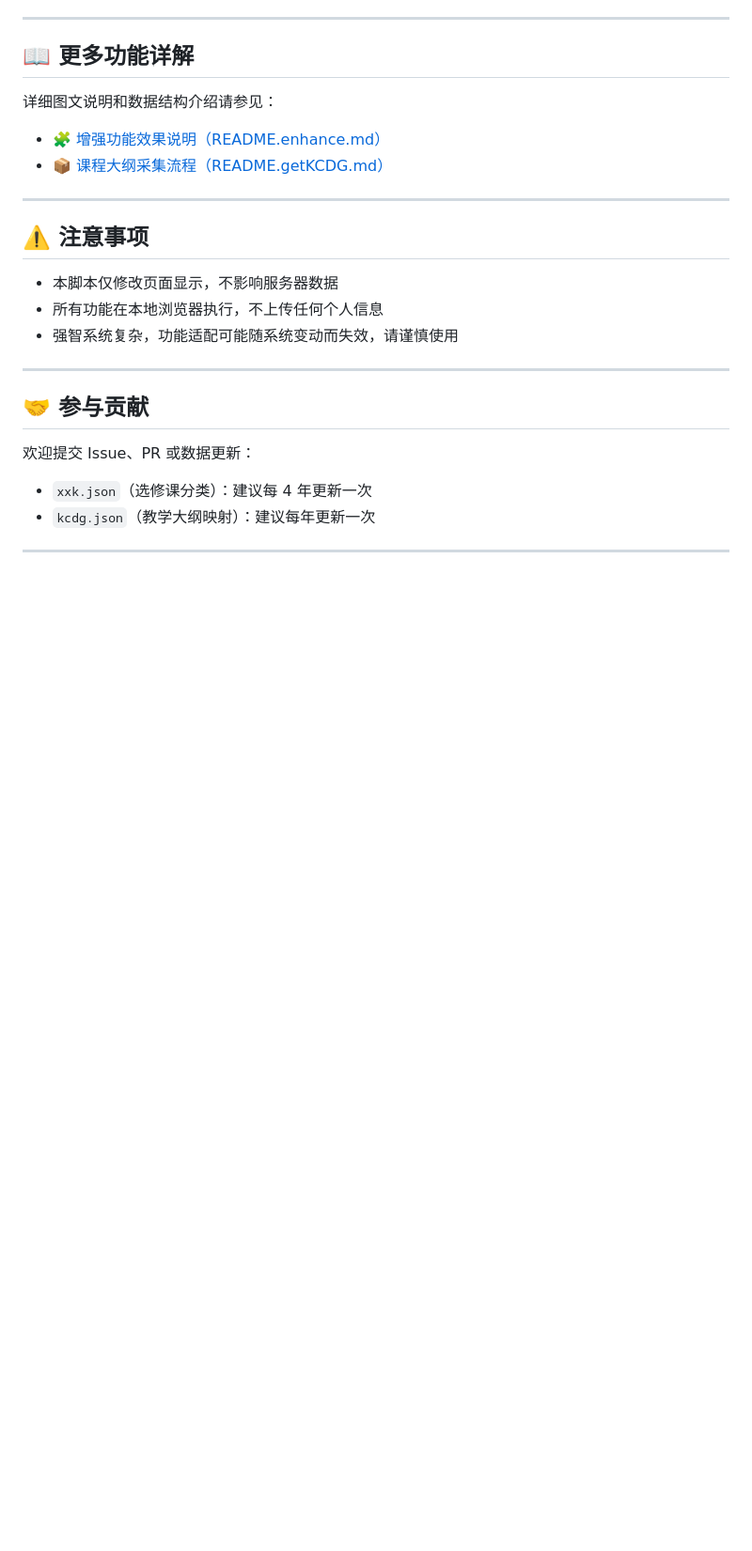
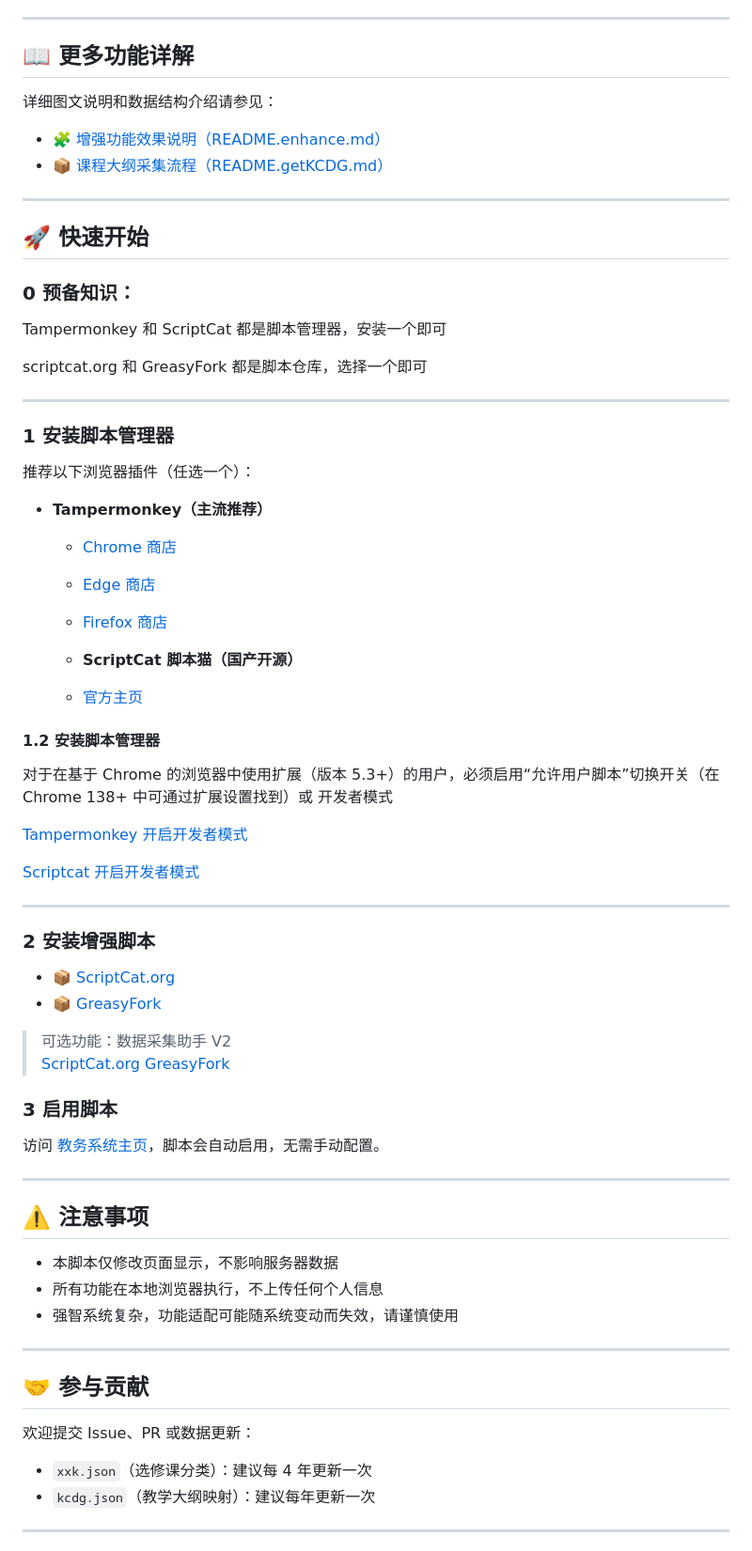
Before and after one commit to NJUST-OpenLib/NJUST-JWC-Enhance, a Markdown page: README.md, the part around the change printed below. Shown: that part at 94% size. GitHub-like rendering; blank space fills up the shorter version.

Commit message:
docs: 更新README文档结构和安装说明
- 添加功能概览和详细功能说明章节
- 重新组织快速开始部分为更清晰的步骤
- 更新脚本管理器安装说明和开发者模式开启方法
- 优化脚本安装部分的结构和链接

```diff
--- a/README.md
+++ b/README.md
@@ -63,6 +35,54 @@
 - 📦 [课程大纲采集流程（README.getKCDG.md）](./README.getKCDG.md)
 
 ---
+
+## 🚀 快速开始
+
+### 0 预备知识：
+Tampermonkey 和 ScriptCat 都是脚本管理器，安装一个即可
+
+scriptcat.org 和 GreasyFork 都是脚本仓库，选择一个即可
+
+---
+
+### 1 安装脚本管理器
+
+推荐以下浏览器插件（任选一个）：
+
+- **Tampermonkey（主流推荐）**
+  - [Chrome 商店](https://chrome.google.com/webstore/detail/tampermonkey/dhdgffkkebhmkfjojejmpbldmpobfkfo)
+  - [Edge 商店](https://microsoftedge.microsoft.com/addons/detail/tampermonkey/iikmkjmpaadaobahmlepeloendndfphd)
+  -  [Firefox 商店](https://addons.mozilla.org/zh-CN/firefox/addon/tampermonkey/)
+
+  - **ScriptCat 脚本猫（国产开源）**
+  - [官方主页](https://docs.scriptcat.org/)
+
+#### 1.2 安装脚本管理器
+
+对于在基于 Chrome 的浏览器中使用扩展（版本 5.3+）的用户，必须启用“允许用户脚本”切换开关（在 Chrome 138+ 中可通过扩展设置找到）或 开发者模式
+
+[Tampermonkey 开启开发者模式](https://www.tampermonkey.net/faq.php?version=5.4.6227&ext=gcal#Q209)
+
+[Scriptcat 开启开发者模式](https://docs.scriptcat.org/docs/use/open-dev/)
+
+---
+
+### 2 安装增强脚本
+
+- [📦 ScriptCat.org](https://scriptcat.org/zh-CN/script-show-page/3745/)
+- [📦 GreasyFork](https://greasyfork.org/zh-CN/scripts/541627)
+
+> 可选功能：数据采集助手 V2
+> [ScriptCat.org](https://scriptcat.org/zh-CN/script-show-page/3744/)
+> [GreasyFork](https://greasyfork.org/zh-CN/scripts/541628)
+
+### 3 启用脚本
+
+访问 [教务系统主页](http://202.119.81.113:8080/)，脚本会自动启用，无需手动配置。
+
+---
+
+
 
 ## ⚠️ 注意事项
 
```
Also changed, not shown: other parts of README.md (+0 -28 lines), docs/static/PixPin_2025-07-04_23-19-05.png (added).
